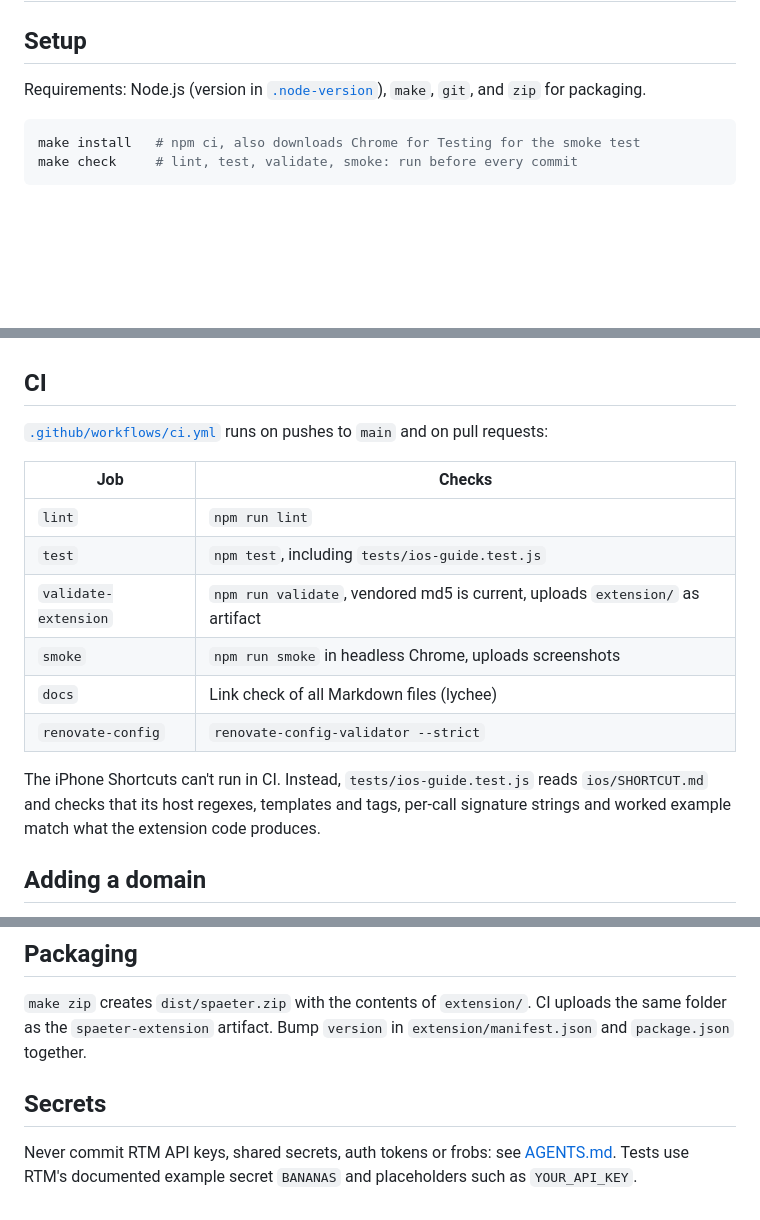
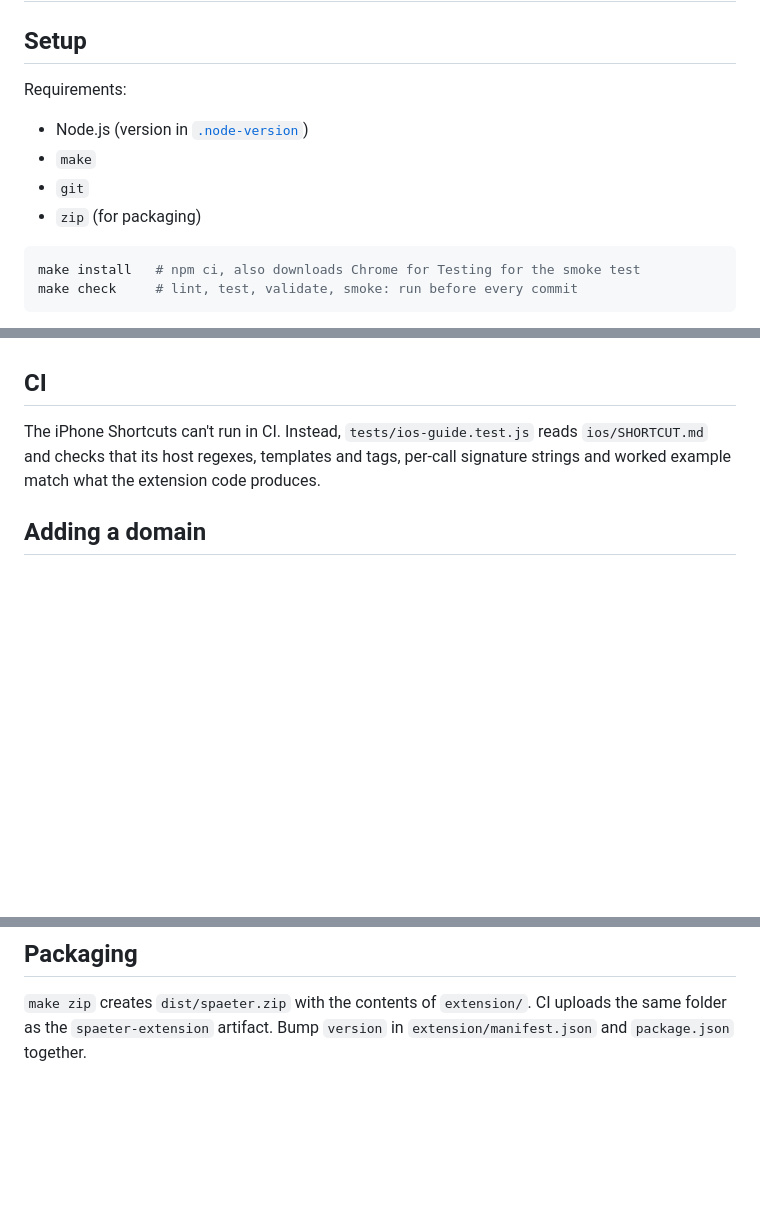
Before and after one commit to andygrunwald/spaeter, a Markdown page: DEVELOPMENT.md, 3 parts joined by grey strips. GitHub-like rendering; blank space fills up the shorter version.

Commit message:
Trim DEVELOPMENT.md to what contributors need
Requirements are now a scannable list instead of a sentence, and the
data flow heading names the component it describes, the Chrome
extension. The CI job table duplicated .github/workflows/ci.yml and
would drift from it, so only the non-obvious part stays: why the iPhone
Shortcuts are checked through the guide consistency test. The Secrets
chapter repeated AGENTS.md, which remains the single place for those
rules.

Co-Authored-By: Claude Opus 5.5 <noreply@anthropic.com>

````diff
--- a/DEVELOPMENT.md
+++ b/DEVELOPMENT.md
@@ -2,8 +2,12 @@
 
 ## Setup
 
-Requirements: Node.js (version in [`.node-version`](.node-version)), `make`, `git`, and
-`zip` for packaging.
+Requirements:
+
+- Node.js (version in [`.node-version`](.node-version))
+- `make`
+- `git`
+- `zip` (for packaging)
 
 ```sh
 make install   # npm ci, also downloads Chrome for Testing for the smoke test
@@ -84,18 +88,6 @@ Plain ES modules, no bundler and no build step: the `extension` folder is loaded
 - Docs: <https://www.rememberthemilk.com/services/api/>
 
 ## CI
-
-[`.github/workflows/ci.yml`](.github/workflows/ci.yml) runs on pushes to `main` and on
-pull requests:
-
-| Job                  | Checks                                                                       |
-|----------------------|------------------------------------------------------------------------------|
-| `lint`               | `npm run lint`                                                               |
-| `test`               | `npm test`, including `tests/ios-guide.test.js`                              |
-| `validate-extension` | `npm run validate`, vendored md5 is current, uploads `extension/` as artifact |
-| `smoke`              | `npm run smoke` in headless Chrome, uploads screenshots                      |
-| `docs`               | Link check of all Markdown files (lychee)                                    |
-| `renovate-config`    | `renovate-config-validator --strict`                                         |
 
 The iPhone Shortcuts can't run in CI. Instead, `tests/ios-guide.test.js` reads
 `ios/SHORTCUT.md` and checks that its host regexes, templates and tags, per-call
@@ -156,9 +148,3 @@ replace `assets/emoji_u1f42e.svg`, update the script and the license note in
 `make zip` creates `dist/spaeter.zip` with the contents of `extension/`. CI uploads the
 same folder as the `spaeter-extension` artifact. Bump `version` in
 `extension/manifest.json` and `package.json` together.
-
-## Secrets
-
-Never commit RTM API keys, shared secrets, auth tokens or frobs: see
-[AGENTS.md](AGENTS.md). Tests use RTM's documented example secret `BANANAS` and
-placeholders such as `YOUR_API_KEY`.
````
Also changed, not shown: other parts of DEVELOPMENT.md (+1 -1 lines).
